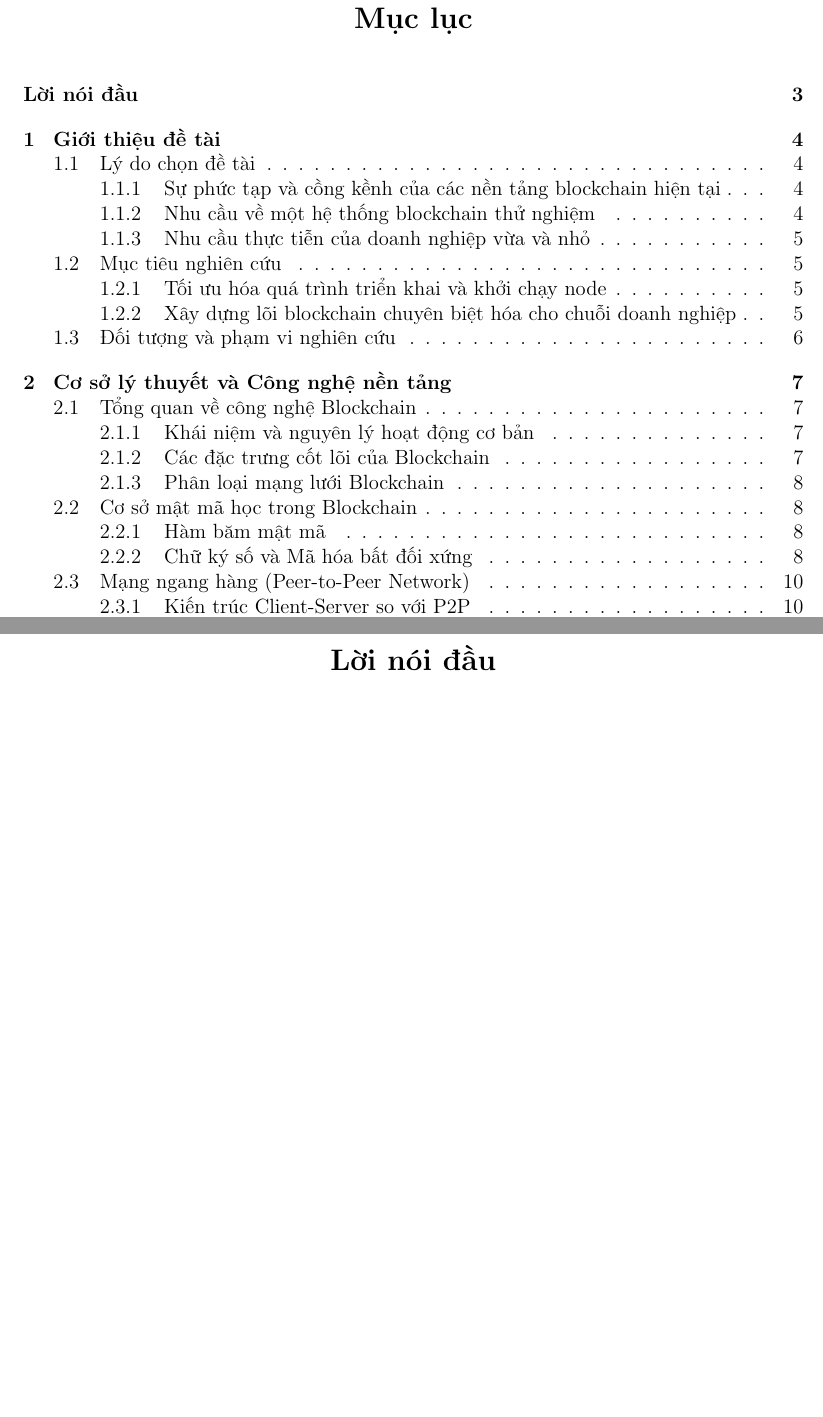
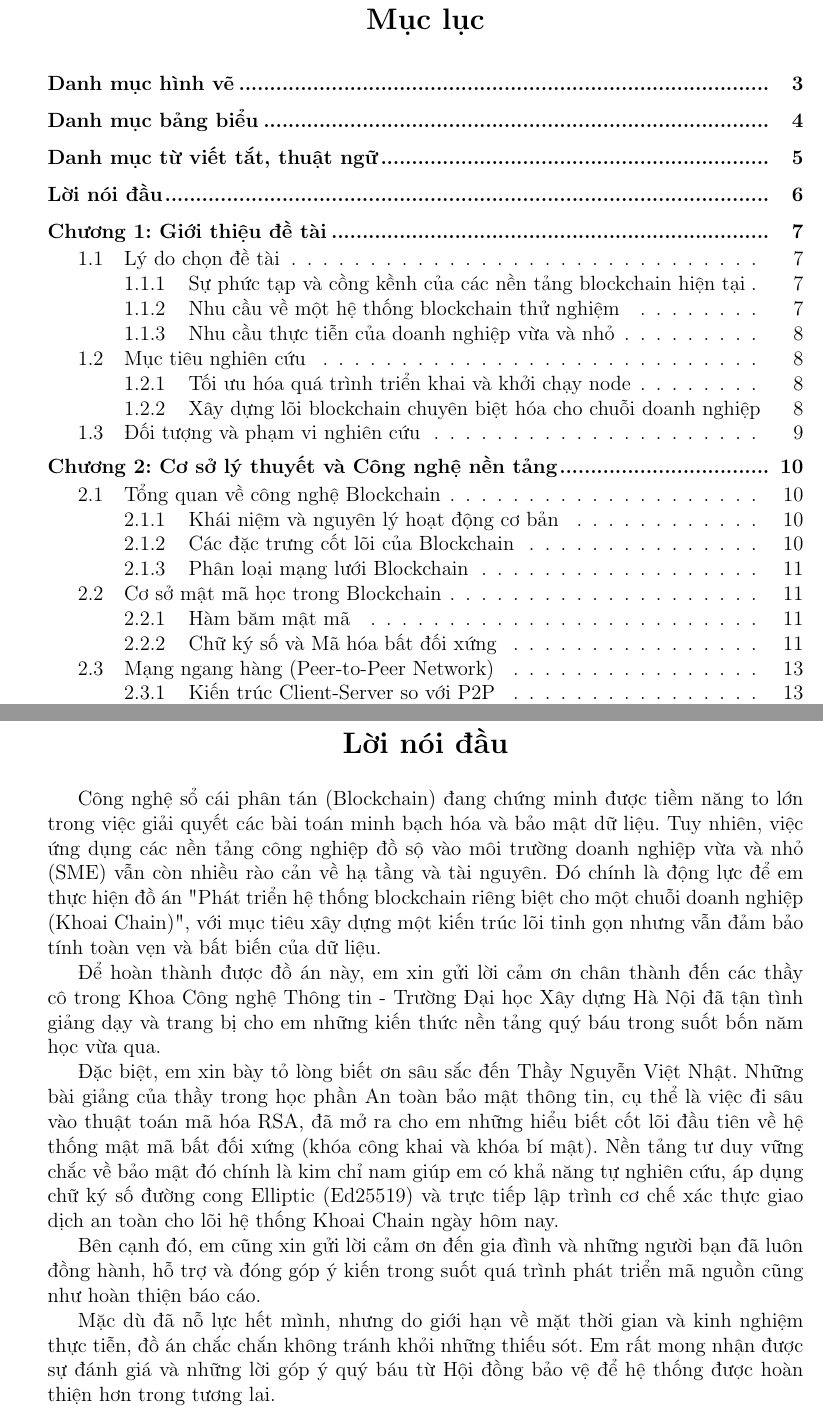
Before and after one commit to duongess/khoai-chain-docs, a LaTeX document (main.tex): two parts of pages 2 and 4 of 35 before the commit and two parts of pages 2 and 7 of 39 after it, joined at a grey line, cut so that both start at the same text, the shorter picture padded with empty space. The pictures show the PDF file main.pdf that the author committed with the source.

Commit message:
Update main.tex with new sections, formatting adjustments, and add glossary table; modify .gitignore to include additional file types

```diff
--- a/main.tex
+++ b/main.tex
@@ -93,3 +108,4 @@
+        Nguyễn Việt Nhật
 
         % Day cac thanh phan tiep theo xuong day trang
         \vfill
@@ -101,5 +117,24 @@
 
 % Mục lục tự động tạo dựa trên các section, subsection phía dưới
 \tableofcontents
+% Danh muc hinh ve
+\newpage
+\addcontentsline{toc}{section}{Danh mục hình vẽ}
+\listoffigures
+
+% Danh muc bang bieu
+\newpage
+\addcontentsline{toc}{section}{Danh mục bảng biểu}
+\listoftables
 \newpage
 
+\newpage
+\section*{Danh mục từ viết tắt, thuật ngữ}
+\addcontentsline{toc}{section}{Danh mục từ viết tắt, thuật ngữ}
+
+\begin{table}[H]
+    \centering
+    \renewcommand{\arraystretch}{1.5}
+    \begin{tabularx}{\textwidth}{|c|l|X|}
+        \hline
+        \textbf{STT} & \textbf{Từ viết tắt, thuật ngữ} & \textbf{Giải nghĩa} \\ \hline
@@ -105,0 +145 @@
+        5 & DLT & Công nghệ sổ cái phân tán (Distributed Ledger Technology) \\ \hline
@@ -106,6 +152,21 @@
+    \end{tabularx}
+\end{table}
+
+\newpage
 % Các phần không đánh số (Dùng dấu sao * và thêm thủ công vào mục lục)
 \section*{Lời nói đầu}
 \addcontentsline{toc}{section}{Lời nói đầu}
+
+Công nghệ sổ cái phân tán (Blockchain) đang chứng minh được tiềm năng to lớn trong việc giải quyết các bài toán minh bạch hóa và bảo mật dữ liệu. Tuy nhiên, việc ứng dụng các nền tảng công nghiệp đồ sộ vào môi trường doanh nghiệp vừa và nhỏ (SME) vẫn còn nhiều rào cản về hạ tầng và tài nguyên. Đó chính là động lực để em thực hiện đồ án "Phát triển hệ thống blockchain riêng biệt cho một chuỗi doanh nghiệp (Khoai Chain)", với mục tiêu xây dựng một kiến trúc lõi tinh gọn nhưng vẫn đảm bảo tính toàn vẹn và bất biến của dữ liệu.
+
+Để hoàn thành được đồ án này, em xin gửi lời cảm ơn chân thành đến các thầy cô trong Khoa Công nghệ Thông tin - Trường Đại học Xây dựng Hà Nội đã tận tình giảng dạy và trang bị cho em những kiến thức nền tảng quý báu trong suốt bốn năm học vừa qua.
+
+Đặc biệt, em xin bày tỏ lòng biết ơn sâu sắc đến Thầy Nguyễn Việt Nhật. Những bài giảng của thầy trong học phần An toàn bảo mật thông tin, cụ thể là việc đi sâu vào thuật toán mã hóa RSA, đã mở ra cho em những hiểu biết cốt lõi đầu tiên về hệ thống mật mã bất đối xứng (khóa công khai và khóa bí mật). Nền tảng tư duy vững chắc về bảo mật đó chính là kim chỉ nam giúp em có khả năng tự nghiên cứu, áp dụng chữ ký số đường cong Elliptic (Ed25519) và trực tiếp lập trình cơ chế xác thực giao dịch an toàn cho lõi hệ thống Khoai Chain ngày hôm nay.
+
+Bên cạnh đó, em cũng xin gửi lời cảm ơn đến gia đình và những người bạn đã luôn đồng hành, hỗ trợ và đóng góp ý kiến trong suốt quá trình phát triển mã nguồn cũng như hoàn thiện báo cáo.
+
+Mặc dù đã nỗ lực hết mình, nhưng do giới hạn về mặt thời gian và kinh nghiệm thực tiễn, đồ án chắc chắn không tránh khỏi những thiếu sót. Em rất mong nhận được sự đánh giá và những lời góp ý quý báu từ Hội đồng bảo vệ để hệ thống được hoàn thiện hơn trong tương lai.
+
 \newpage
 
 % ==================== THÂN BÀI: TỰ ĐỘNG ĐÁNH SỐ HOÀN TOÀN ====================
```
Also changed, not shown: main.pdf, main.tex (37 more changed lines), 1 other file.
